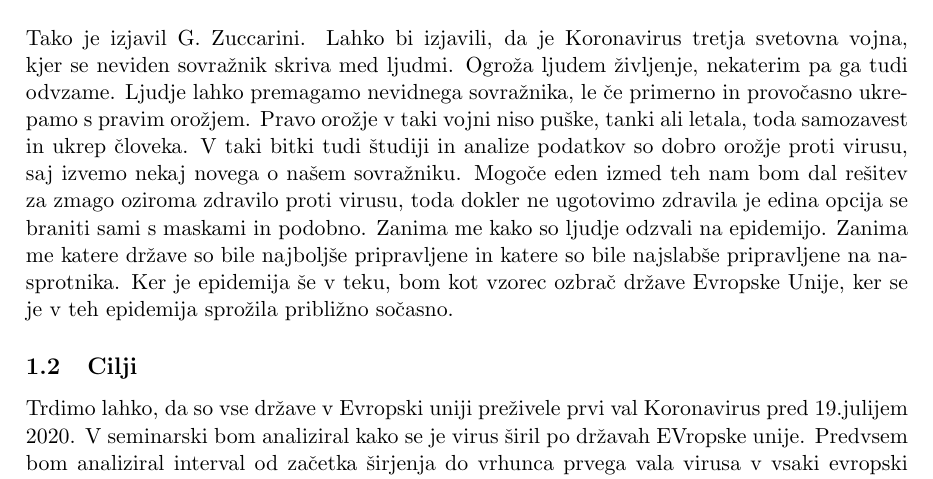
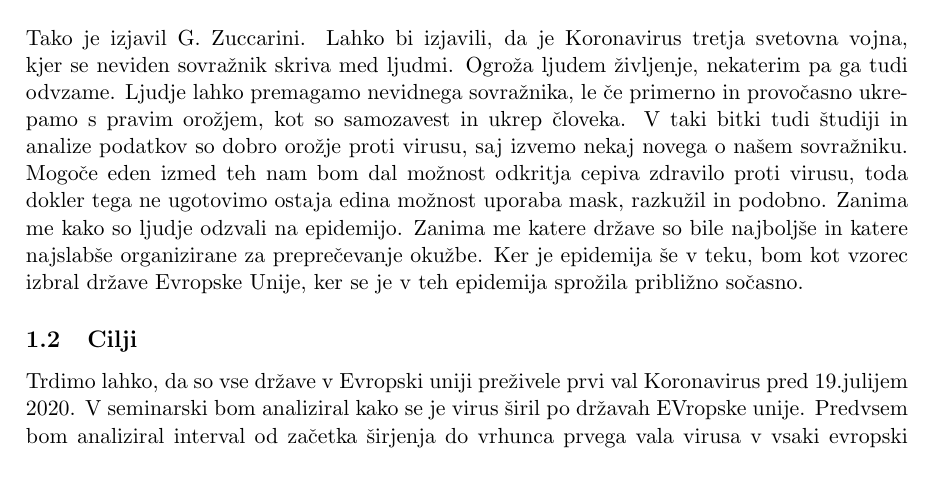
Before and after one commit to KalcMatej99/Seminarska-VS-Covid-19, a LaTeX document (Kalc_Matej_63180368.tex): part of page 1 of 4, cut so that both start at the same text. Compiled offline with pdfLaTeX.

Commit message:
Small change to Motivacija

```diff
--- a/Kalc_Matej_63180368.tex
+++ b/Kalc_Matej_63180368.tex
@@ -56,7 +56,7 @@ urlcolor=cyan                   % color of external links
 \emph{“Koronavirus je hujši kot vojna, kjer je sovražnik še vedno človek, s katerim se še
 vedno lahko ukvarjamo, medtem ko je kakršenkoli dogovor s smrtonosnim virusom,
 ki ogroža naše preživetje, nemogoč. (...)".} \\ \\
-Tako je izjavil G. Zuccarini. Lahko bi izjavili, da je Koronavirus tretja svetovna vojna, kjer se neviden sovražnik skriva med ljudmi. Ogroža ljudem življenje, nekaterim pa ga tudi odvzame. Ljudje lahko premagamo nevidnega sovražnika, le če primerno in provočasno ukrepamo s pravim orožjem. Pravo orožje v taki vojni niso puške, tanki ali letala, toda samozavest in ukrep človeka. V taki bitki tudi študiji in analize podatkov so dobro orožje proti virusu, saj izvemo nekaj novega o našem sovražniku. Mogoče eden izmed teh nam bom dal rešitev za zmago oziroma zdravilo proti virusu, toda dokler ne ugotovimo zdravila je edina opcija se braniti sami s maskami in podobno. Zanima me kako so ljudje odzvali na epidemijo. Zanima me katere države so bile najboljše pripravljene in katere so bile najslabše pripravljene na nasprotnika. Ker je epidemija še v teku, bom kot vzorec ozbrač države Evropske Unije, ker se je v teh epidemija sprožila približno sočasno.
+Tako je izjavil G. Zuccarini. Lahko bi izjavili, da je Koronavirus tretja svetovna vojna, kjer se neviden sovražnik skriva med ljudmi. Ogroža ljudem življenje, nekaterim pa ga tudi odvzame. Ljudje lahko premagamo nevidnega sovražnika, le če primerno in provočasno ukrepamo s pravim orožjem, kot so samozavest in ukrep človeka. V taki bitki tudi študiji in analize podatkov so dobro orožje proti virusu, saj izvemo nekaj novega o našem sovražniku. Mogoče eden izmed teh nam bom dal možnost odkritja cepiva zdravilo proti virusu, toda dokler tega ne ugotovimo ostaja edina možnost uporaba mask, razkužil in podobno. Zanima me kako so ljudje odzvali na epidemijo. Zanima me katere države so bile najboljše in katere najslabše organizirane za preprečevanje okužbe. Ker je epidemija še v teku, bom kot vzorec izbral države Evropske Unije, ker se je v teh epidemija sprožila približno sočasno.
 
 
 \subsection{Cilji}
```
